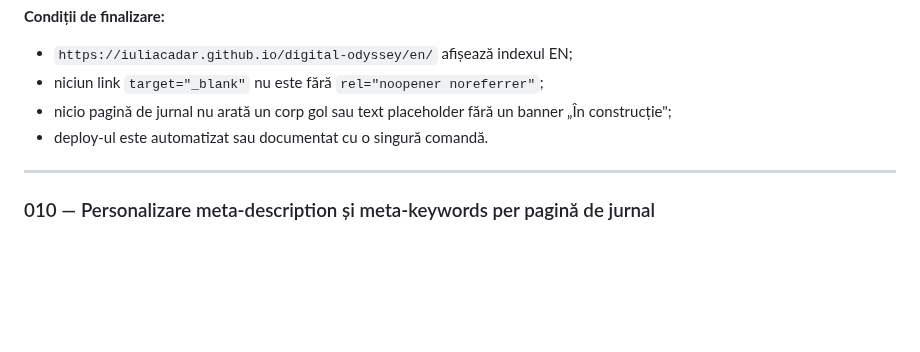
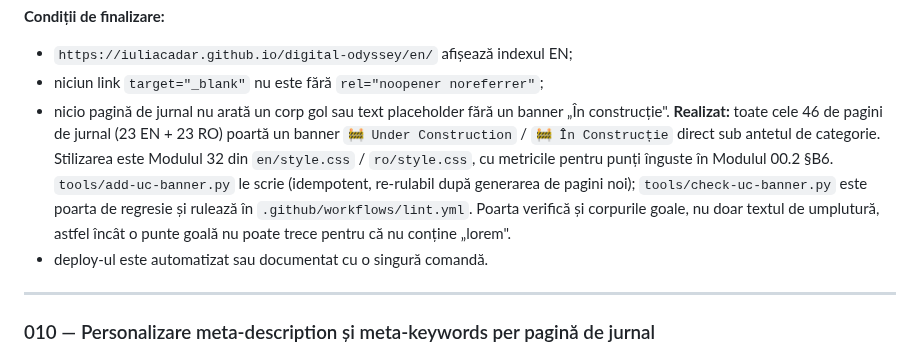
Before and after one commit to iuliacadar/digital-odyssey, a Markdown page: BACKLOG-RO.md, the part around the change. Drawn GitHub-style; blank space fills up the shorter version.

Commit message:
docs(backlog): mark #008 empty-log-content condition done (EN+RO)

```diff
--- a/BACKLOG-RO.md
+++ b/BACKLOG-RO.md
@@ -139,7 +139,7 @@ La momentul redactării, URL-urile canonice din `og:url` și `link[rel=canonical
 **Condiții de finalizare:**
 - `https://iuliacadar.github.io/digital-odyssey/en/` afișează indexul EN;
 - niciun link `target="_blank"` nu este fără `rel="noopener noreferrer"`;
-- nicio pagină de jurnal nu arată un corp gol sau text placeholder fără un banner „În construcție";
+- nicio pagină de jurnal nu arată un corp gol sau text placeholder fără un banner „În construcție". **Realizat:** toate cele 46 de pagini de jurnal (23 EN + 23 RO) poartă un banner `🚧 Under Construction` / `🚧 În Construcție` direct sub antetul de categorie. Stilizarea este Modulul 32 din `en/style.css` / `ro/style.css`, cu metricile pentru punți înguste în Modulul 00.2 §B6. `tools/add-uc-banner.py` le scrie (idempotent, re-rulabil după generarea de pagini noi); `tools/check-uc-banner.py` este poarta de regresie și rulează în `.github/workflows/lint.yml`. Poarta verifică și corpurile goale, nu doar textul de umplutură, astfel încât o punte goală nu poate trece pentru că nu conține „lorem".
 - deploy-ul este automatizat sau documentat cu o singură comandă.
 
 ---
```
Also changed, not shown: BACKLOG-EN.md (+1 -1 lines).
